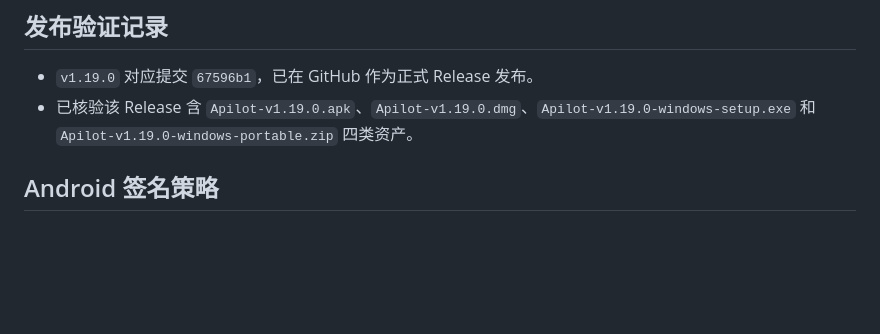
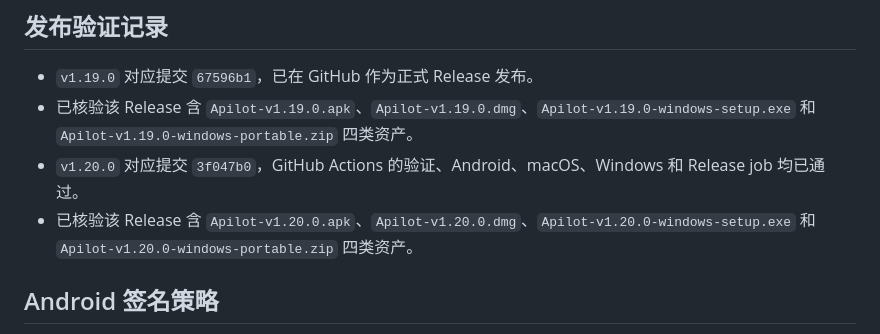
Before and after one commit to yuelangmanle/Apilot, a Markdown page: docs/MAINTAINER_NOTES.md, the part around the change. GitHub-like rendering; blank space fills up the shorter version.

Commit message:
docs: record v1.20.0 release verification

```diff
--- a/docs/MAINTAINER_NOTES.md
+++ b/docs/MAINTAINER_NOTES.md
@@ -12,6 +12,8 @@
 
 - `v1.19.0` 对应提交 `67596b1`，已在 GitHub 作为正式 Release 发布。
 - 已核验该 Release 含 `Apilot-v1.19.0.apk`、`Apilot-v1.19.0.dmg`、`Apilot-v1.19.0-windows-setup.exe` 和 `Apilot-v1.19.0-windows-portable.zip` 四类资产。
+- `v1.20.0` 对应提交 `3f047b0`，GitHub Actions 的验证、Android、macOS、Windows 和 Release job 均已通过。
+- 已核验该 Release 含 `Apilot-v1.20.0.apk`、`Apilot-v1.20.0.dmg`、`Apilot-v1.20.0-windows-setup.exe` 和 `Apilot-v1.20.0-windows-portable.zip` 四类资产。
 
 ## Android 签名策略
 
```
Also changed, not shown: 1 other file.
